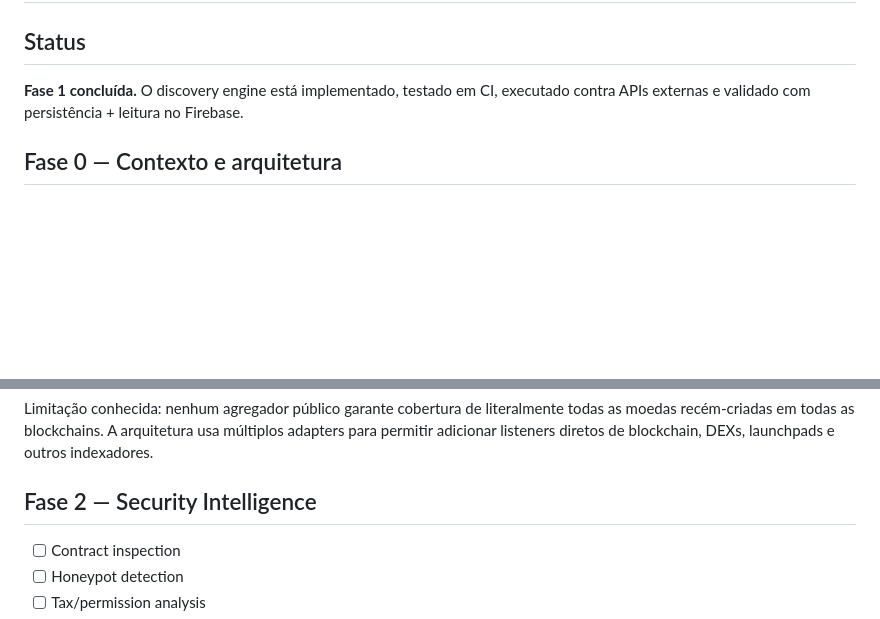
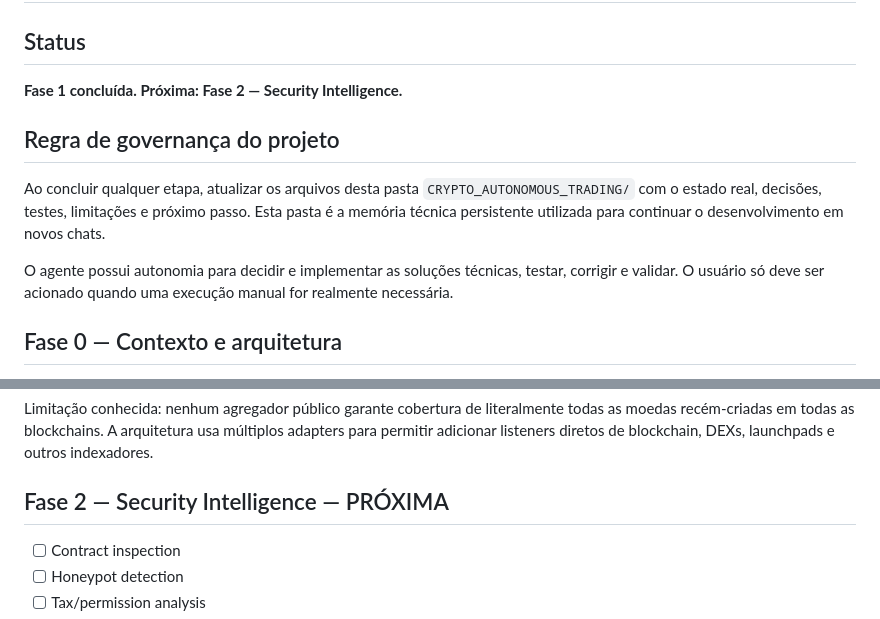
Before and after one commit to tiagodeazevedoferreira/BrAInChain_v227082026, a Markdown page: CRYPTO_AUTONOMOUS_TRADING/ROADMAP.md, 2 parts joined by grey strips. GitHub-like rendering; blank space fills up the shorter version.

Commit message:
docs: update roadmap governance and phase state

```diff
--- a/CRYPTO_AUTONOMOUS_TRADING/ROADMAP.md
+++ b/CRYPTO_AUTONOMOUS_TRADING/ROADMAP.md
@@ -2,7 +2,13 @@
 
 ## Status
 
-**Fase 1 concluída.** O discovery engine está implementado, testado em CI, executado contra APIs externas e validado com persistência + leitura no Firebase.
+**Fase 1 concluída. Próxima: Fase 2 — Security Intelligence.**
+
+## Regra de governança do projeto
+
+Ao concluir qualquer etapa, atualizar os arquivos desta pasta `CRYPTO_AUTONOMOUS_TRADING/` com o estado real, decisões, testes, limitações e próximo passo. Esta pasta é a memória técnica persistente utilizada para continuar o desenvolvimento em novos chats.
+
+O agente possui autonomia para decidir e implementar as soluções técnicas, testar, corrigir e validar. O usuário só deve ser acionado quando uma execução manual for realmente necessária.
 
 ## Fase 0 — Contexto e arquitetura
 - [x] Criar documentação de contexto
@@ -32,7 +38,7 @@ Implementação atual:
 
 Limitação conhecida: nenhum agregador público garante cobertura de literalmente todas as moedas recém-criadas em todas as blockchains. A arquitetura usa múltiplos adapters para permitir adicionar listeners diretos de blockchain, DEXs, launchpads e outros indexadores.
 
-## Fase 2 — Security Intelligence
+## Fase 2 — Security Intelligence — PRÓXIMA
 - [ ] Contract inspection
 - [ ] Honeypot detection
 - [ ] Tax/permission analysis
```
